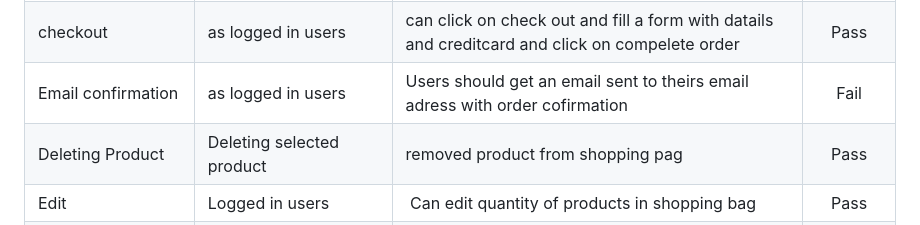
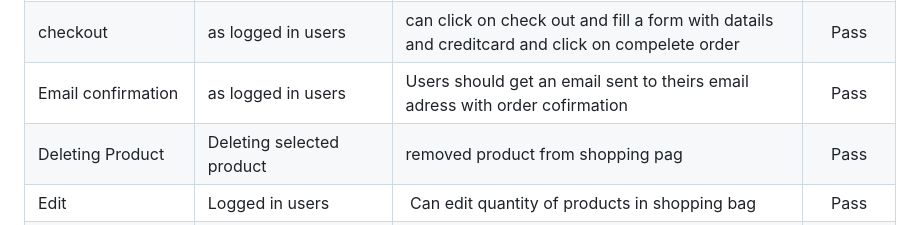
Before and after one commit to Meyaal/tea-house, a Markdown page: README.md, the part around the change. GitHub-like rendering.

Commit message:
add pass instead for fail in testing section

```diff
--- a/README.md
+++ b/README.md
@@ -416,7 +416,7 @@ os.environ.setdefault('STRIPE_SECRET_KEY', 'YOUR_VALUE_GOES_HERE')
 | Login Message | log-in Success | "successfully signed in as (user name)" message shown to user|  Pass |
 | Add Product | Adding a new product | Adding a new product into the shopping bag page successfully adds product |  Pass |
 | checkout| as logged in users |can click on check out and fill a form with datails and creditcard and click on compelete order| Pass |
-| Email confirmation | as logged in users | Users should get an email sent to theirs email adress with order cofirmation | Fail |
+| Email confirmation | as logged in users | Users should get an email sent to theirs email adress with order cofirmation | Pass |
 | Deleting Product | Deleting selected product | removed product from shopping pag |  Pass |
 | Edit | Logged in users| Can edit quantity of products in shopping bag| Pass |
 | Deleting Message | Deleting product confirmation | Confirmation message of deletion is shown when successfully deleted | Fail |
```
